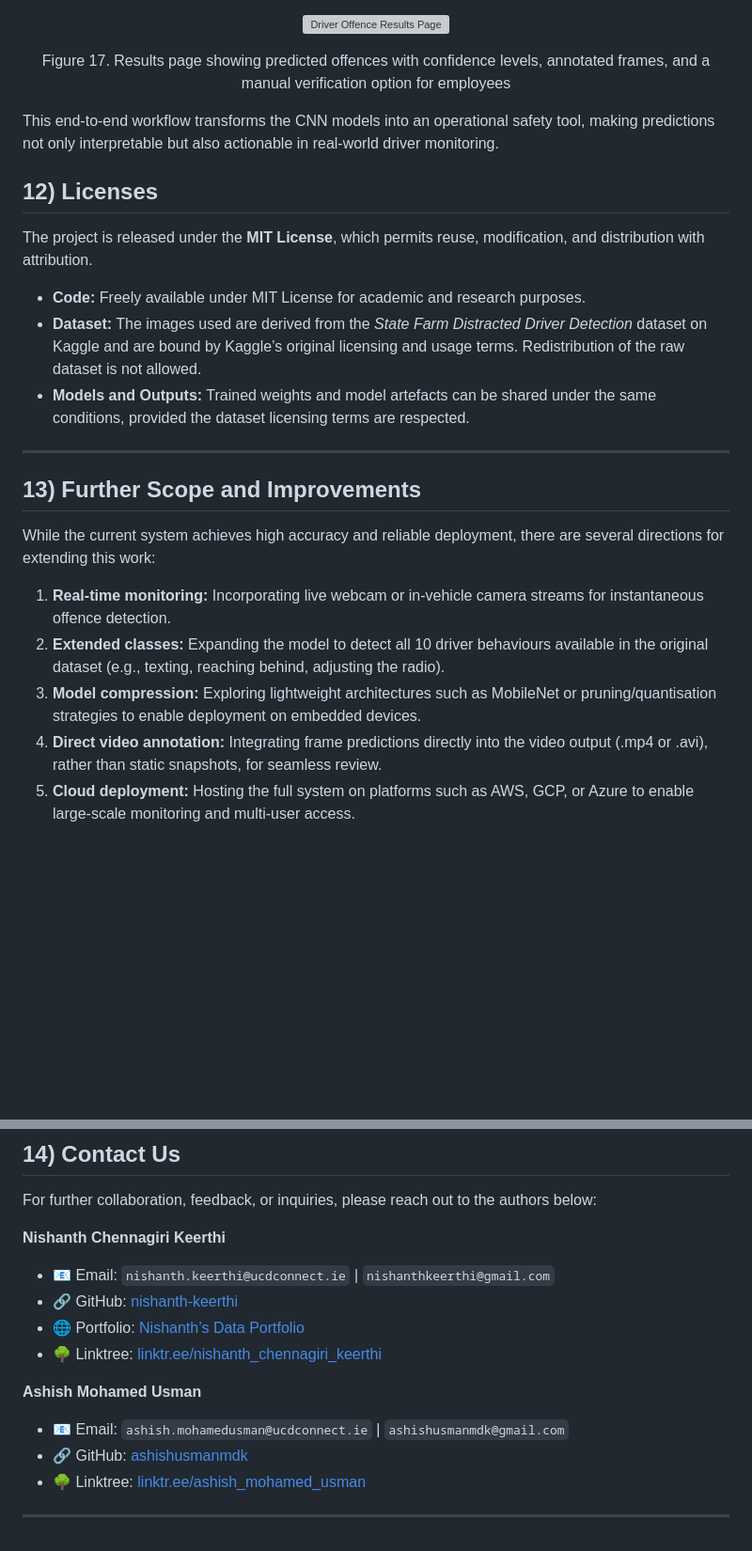
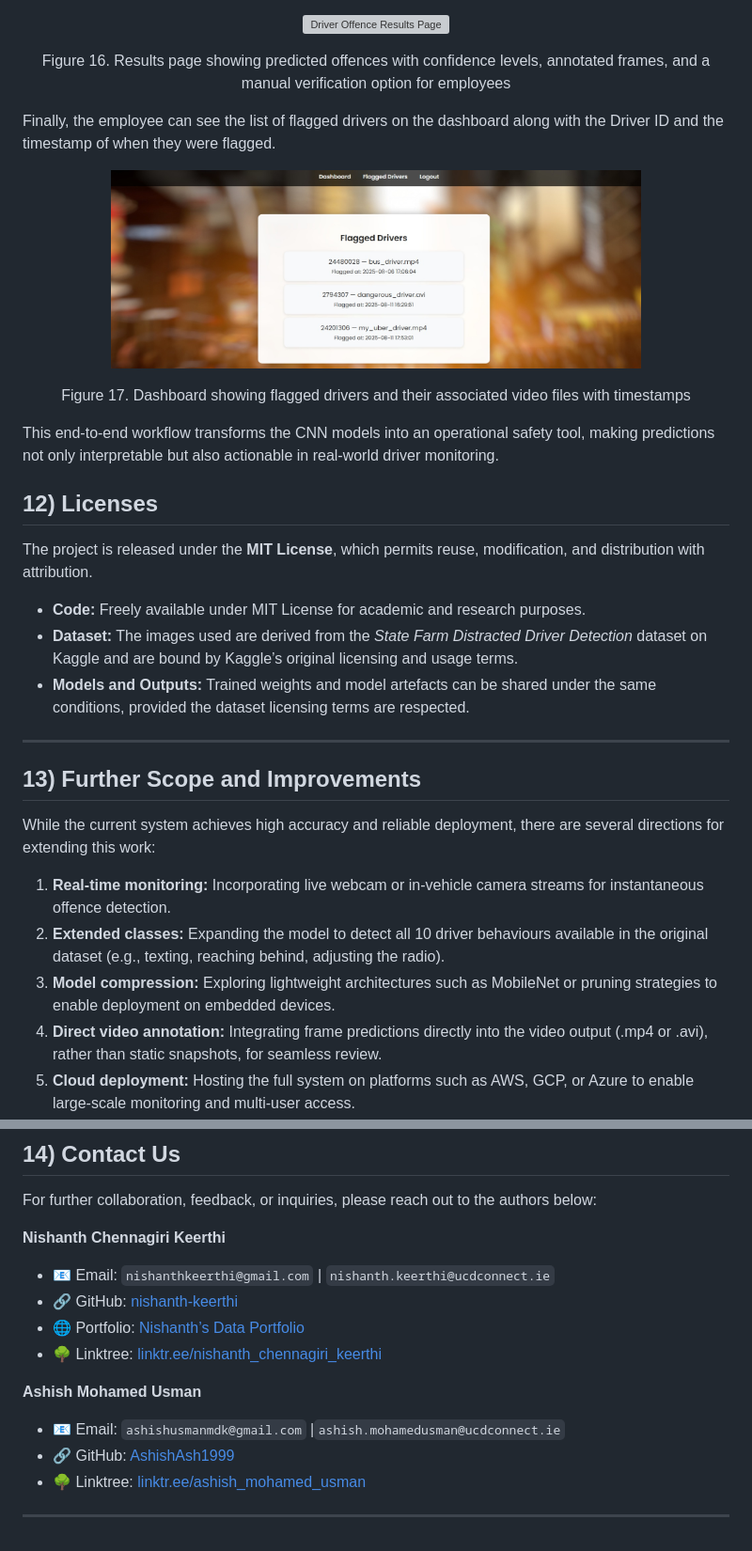
Before and after one commit to ACM40960/project-distracted_driver_detection, a Markdown page: README.md, 2 parts joined by grey strips. Shown at 94% size. Drawn GitHub-style; blank space fills up the shorter version; grey boxes are pictures that could not be loaded.

```diff
--- a/README.md
+++ b/README.md
@@ -336,7 +338,16 @@ Finally, employees can review the analysis results for each driver. The interfac
 <p align="center">
   <img src="readme_assets/weboutput4.jpg" alt="Driver Offence Results Page" width="95%">
 </p>
-<p align="center">Figure 17. Results page showing predicted offences with confidence levels, annotated frames, and a manual verification option for employees</p>
+<p align="center">Figure 16. Results page showing predicted offences with confidence levels, annotated frames, and a manual verification option for employees</p>
+
+
+Finally, the employee can see the list of flagged drivers on the dashboard along with the Driver ID and the timestamp of when they were flagged.
+<p align="center">
+  <img src="readme_assets/weboutput3.jpg" alt="Flagged Drivers Dashboard" width="75%">
+</p>
+<p align="center">Figure 17. Dashboard showing flagged drivers and their associated video files with timestamps</p>
+
+
 
 This end-to-end workflow transforms the CNN models into an operational safety tool, making predictions not only interpretable but also actionable in real-world driver monitoring.
 
@@ -345,7 +356,7 @@ This end-to-end workflow transforms the CNN models into an operational safety to
 
 The project is released under the **MIT License**, which permits reuse, modification, and distribution with attribution.
 - **Code:** Freely available under MIT License for academic and research purposes.
-- **Dataset:** The images used are derived from the *State Farm Distracted Driver Detection* dataset on Kaggle and are bound by Kaggle’s original licensing and usage terms. Redistribution of the raw dataset is not allowed.
+- **Dataset:** The images used are derived from the *State Farm Distracted Driver Detection* dataset on Kaggle and are bound by Kaggle’s original licensing and usage terms.
 - **Models and Outputs:** Trained weights and model artefacts can be shared under the same conditions, provided the dataset licensing terms are respected.
 
 ---
@@ -356,7 +367,7 @@ While the current system achieves high accuracy and reliable deployment, there a
 
 1. **Real-time monitoring:** Incorporating live webcam or in-vehicle camera streams for instantaneous offence detection.
 2. **Extended classes:** Expanding the model to detect all 10 driver behaviours available in the original dataset (e.g., texting, reaching behind, adjusting the radio).
-3. **Model compression:** Exploring lightweight architectures such as MobileNet or pruning/quantisation strategies to enable deployment on embedded devices.
+3. **Model compression:** Exploring lightweight architectures such as MobileNet or pruning strategies to enable deployment on embedded devices.
 4. **Direct video annotation:** Integrating frame predictions directly into the video output (.mp4 or .avi), rather than static snapshots, for seamless review.
 5. **Cloud deployment:** Hosting the full system on platforms such as AWS, GCP, or Azure to enable large-scale monitoring and multi-user access.
 6. **Human-in-the-loop feedback:** Incorporating employee feedback from the dashboard to refine predictions and continuously improve the model.
@@ -370,14 +381,14 @@ These extensions would strengthen the applicability of the system in **fleet man
 For further collaboration, feedback, or inquiries, please reach out to the authors below:
 
 **Nishanth Chennagiri Keerthi**
-- 📧 Email: `nishanth.keerthi@ucdconnect.ie` | `nishanthkeerthi@gmail.com`
+- 📧 Email: `nishanthkeerthi@gmail.com` |  `nishanth.keerthi@ucdconnect.ie`
 - 🔗 GitHub: [nishanth-keerthi](https://github.com/nishanth-keerthi)
 - 🌐 Portfolio: [Nishanth’s Data Portfolio](https://ordinary-molybdenum-d39.notion.site/Nishanth-s-Data-Portfolio-227c3247852b80c092d1f28d2f08e48d)
 - 🌳 Linktree: [linktr.ee/nishanth_chennagiri_keerthi](https://linktr.ee/nishanth_chennagiri_keerthi)
 
 **Ashish Mohamed Usman**
-- 📧 Email: `ashish.mohamedusman@ucdconnect.ie` | `ashishusmanmdk@gmail.com`
-- 🔗 GitHub: [ashishusmanmdk](https://github.com/ashishusmanmdk)
+- 📧 Email: `ashishusmanmdk@gmail.com`  |`ashish.mohamedusman@ucdconnect.ie`
+- 🔗 GitHub: [AshishAsh1999](https://github.com/AshishAsh1999)
 - 🌳 Linktree: [linktr.ee/ashish_mohamed_usman](https://linktr.ee/ashish_mohamed_usman)
 
 ---
```
Also changed, not shown: other parts of README.md (+29 -27 lines).
